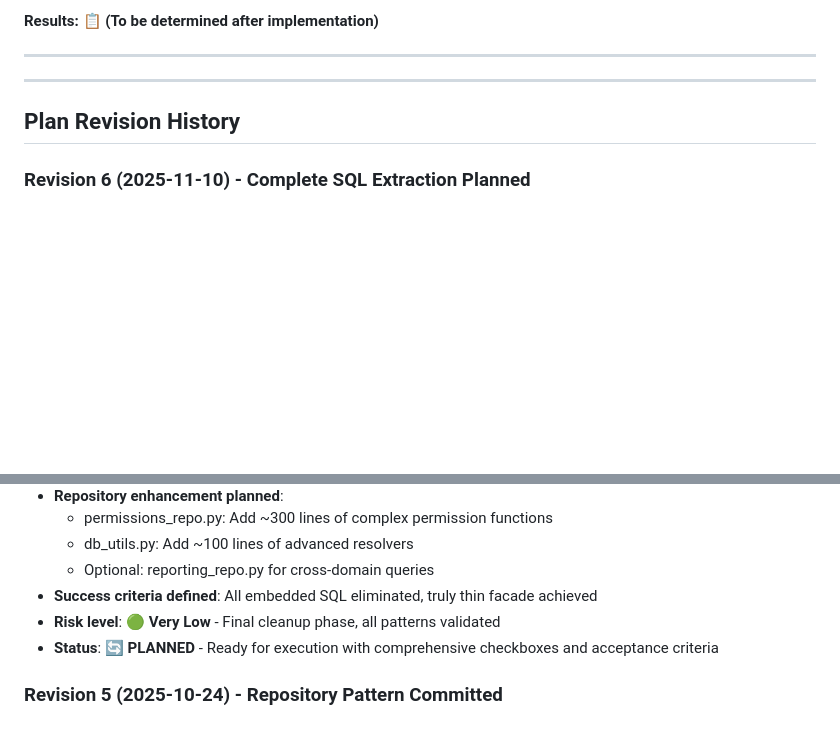
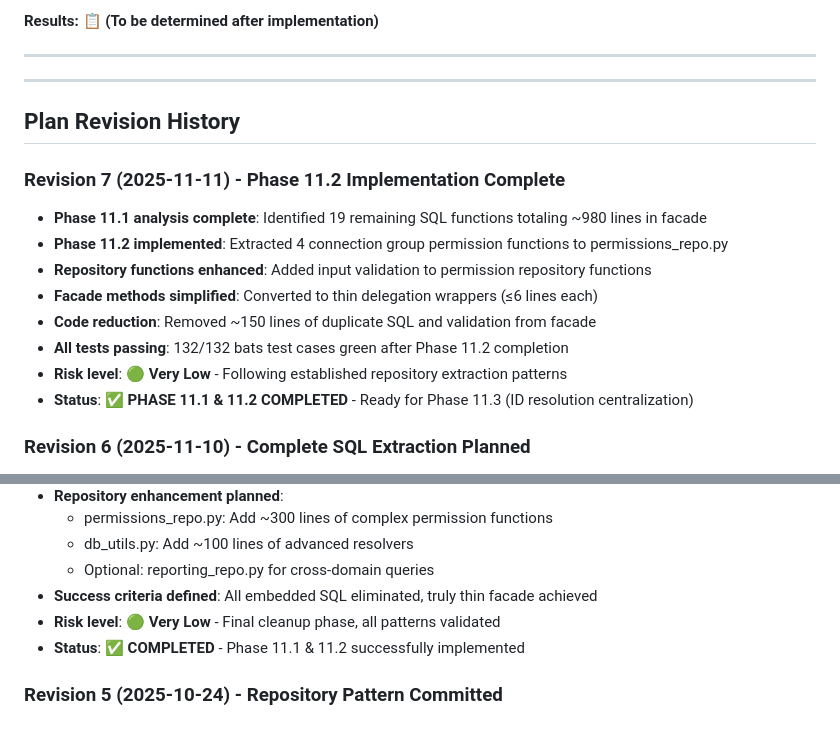
Before and after one commit to burbilog/guacalib, a Markdown page: plans/modular_plan.md, 2 parts joined by grey strips. GitHub-like rendering; blank space fills up the shorter version.

Commit message:
checkboxes marked

```diff
--- a/plans/modular_plan.md
+++ b/plans/modular_plan.md
@@ -1162,6 +1162,16 @@ Benefits:
 
 ## Plan Revision History
 
+### **Revision 7 (2025-11-11)** - Phase 11.2 Implementation Complete
+- **Phase 11.1 analysis complete**: Identified 19 remaining SQL functions totaling ~980 lines in facade
+- **Phase 11.2 implemented**: Extracted 4 connection group permission functions to permissions_repo.py
+- **Repository functions enhanced**: Added input validation to permission repository functions
+- **Facade methods simplified**: Converted to thin delegation wrappers (≤6 lines each)
+- **Code reduction**: Removed ~150 lines of duplicate SQL and validation from facade
+- **All tests passing**: 132/132 bats test cases green after Phase 11.2 completion
+- **Risk level**: 🟢 **Very Low** - Following established repository extraction patterns
+- **Status**: ✅ **PHASE 11.1 & 11.2 COMPLETED** - Ready for Phase 11.3 (ID resolution centralization)
+
 ### **Revision 6 (2025-11-10)** - Complete SQL Extraction Planned
 - **Gap analysis completed**: Identified remaining embedded SQL functions in facade after Phases 1-10
 - **Phase 11 planned**: Complete extraction of remaining SQL functions to appropriate repositories
@@ -1175,6 +1185,6 @@ Benefits:
   - Optional: reporting_repo.py for cross-domain queries
 - **Success criteria defined**: All embedded SQL eliminated, truly thin facade achieved
 - **Risk level**: 🟢 **Very Low** - Final cleanup phase, all patterns validated
-- **Status**: 🔄 **PLANNED** - Ready for execution with comprehensive checkboxes and acceptance criteria
+- **Status**: ✅ **COMPLETED** - Phase 11.1 & 11.2 successfully implemented
 
 ### **Revision 5 (2025-10-24)** - Repository Pattern Committed
```
Also changed, not shown: other parts of plans/modular_plan.md (+14 -14 lines).
